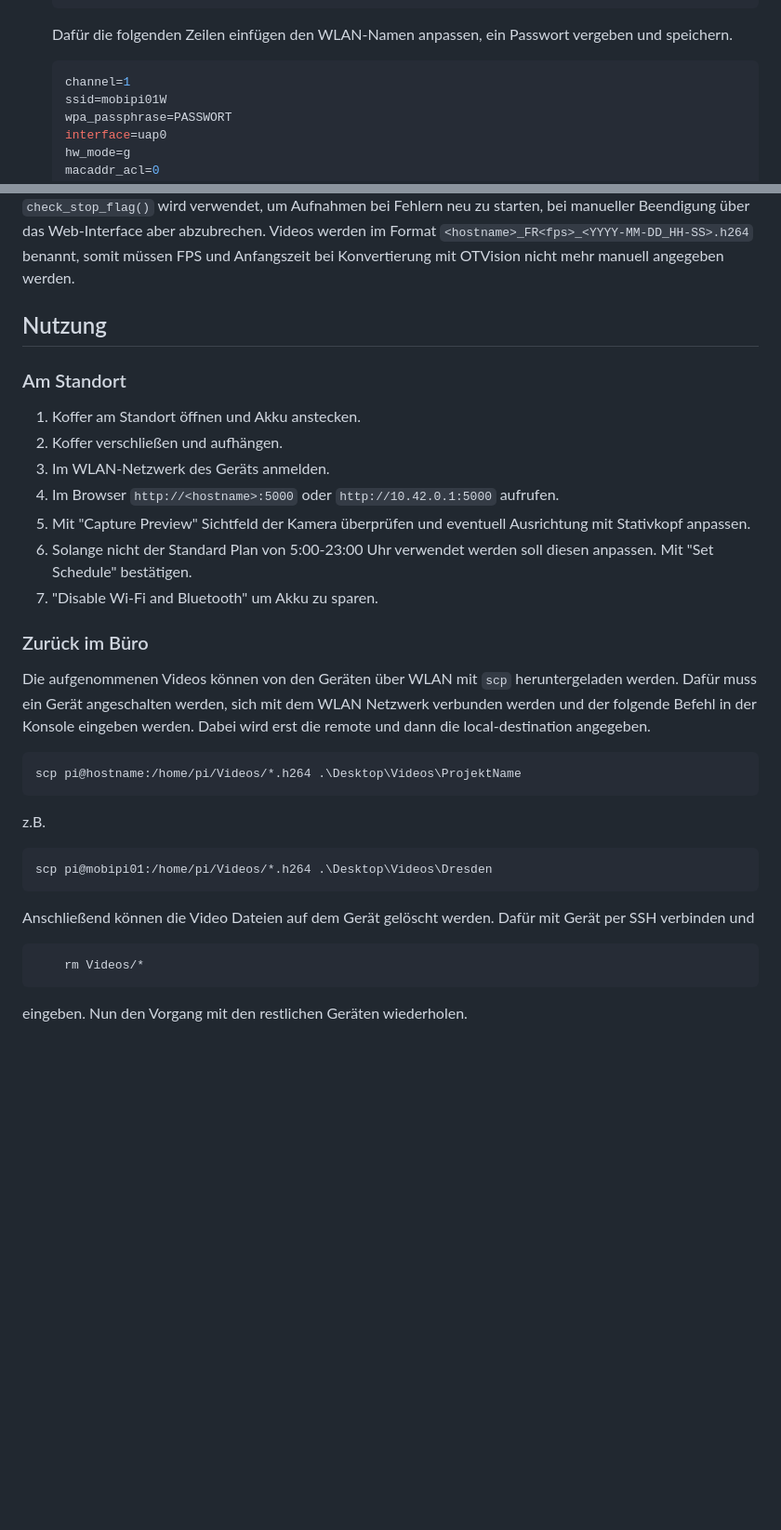
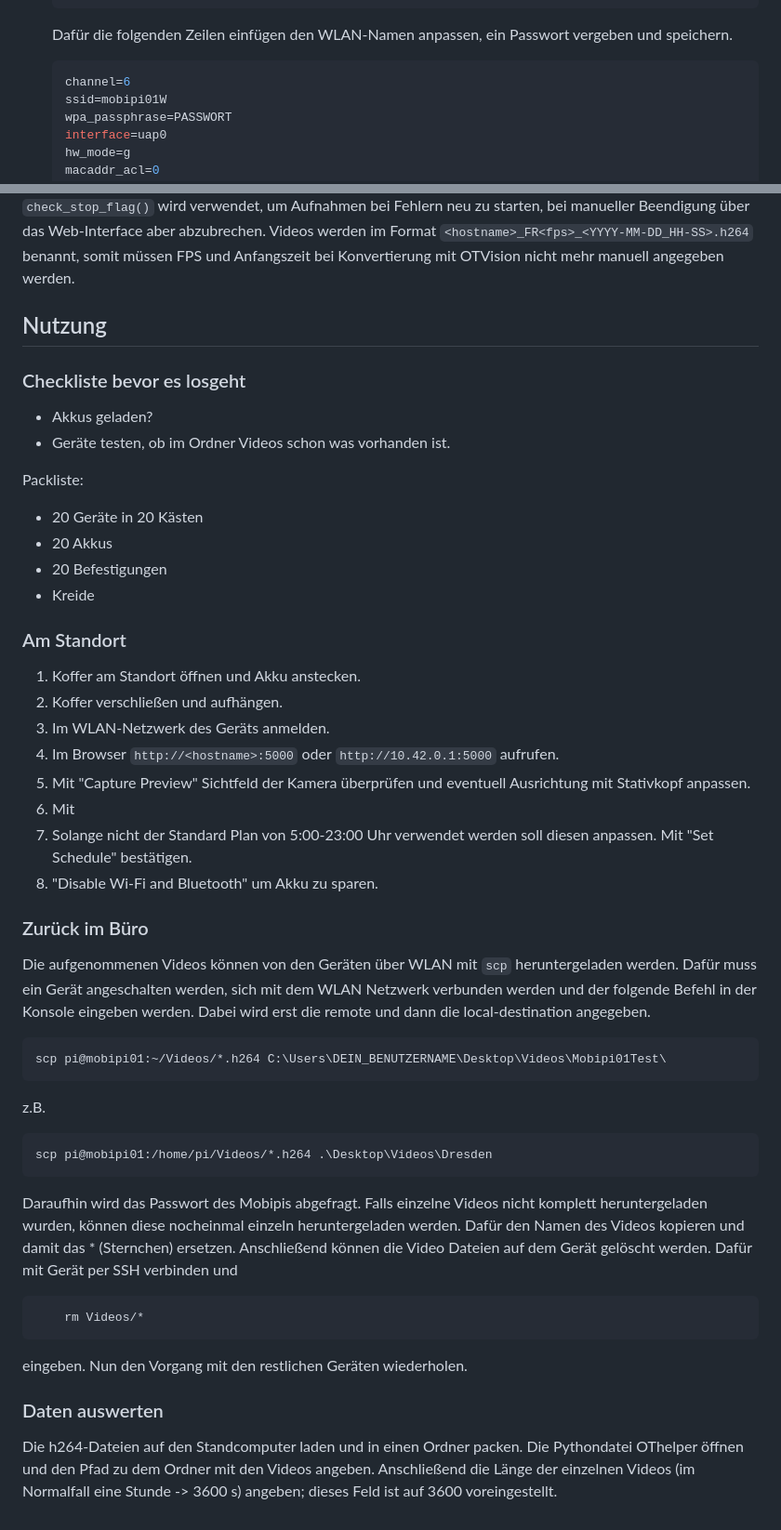
Before and after one commit to MobilitaetswerkGmbH/mobivideo, a Markdown page: README.md, 2 parts joined by grey strips. Shown: that part at 93% size. Rendered like a GitHub page; blank space fills up the shorter version.

````diff
--- a/README.md
+++ b/README.md
@@ -165,7 +165,7 @@ Speichere die Datei mit <kbd>Strg</kbd> + <kbd>O</kbd>, bestätige mit <kbd>Ente
 	```
 	Dafür die folgenden Zeilen einfügen den WLAN-Namen anpassen, ein Passwort vergeben und speichern.
 	```bash
-	channel=1
+	channel=6
 	ssid=mobipi01W
 	wpa_passphrase=PASSWORT
 	interface=uap0
@@ -282,27 +282,44 @@ Ist die Kamera anders verbaut, kann ihre Rotation angepasst werden: Zeile 36: `c
 Videos werden im Format `<hostname>_FR<fps>_<YYYY-MM-DD_HH-SS>.h264` benannt, somit müssen FPS und Anfangszeit bei Konvertierung mit OTVision nicht mehr manuell angegeben werden.
 
 ## Nutzung
+### Checkliste bevor es losgeht
+* Akkus geladen?
+* Geräte testen, ob im Ordner Videos schon was vorhanden ist.
+
+Packliste:
+* 20 Geräte in 20 Kästen
+* 20 Akkus
+* 20 Befestigungen
+* Kreide
+
 ### Am Standort
  1. Koffer am Standort öffnen und Akku anstecken.
  2. Koffer verschließen und aufhängen.
  3. Im WLAN-Netzwerk des Geräts anmelden.
  4. Im Browser `http://<hostname>:5000` oder `http://10.42.0.1:5000` aufrufen.
  5. Mit "Capture Preview" Sichtfeld der Kamera überprüfen und eventuell Ausrichtung mit Stativkopf anpassen.
- 6. Solange nicht der Standard Plan von 5:00-23:00 Uhr verwendet werden soll diesen anpassen. Mit "Set Schedule" bestätigen.
- 7. "Disable Wi-Fi and Bluetooth" um Akku zu sparen.
+ 6. Mit
+ 7. Solange nicht der Standard Plan von 5:00-23:00 Uhr verwendet werden soll diesen anpassen. Mit "Set Schedule" bestätigen.
+ 8. "Disable Wi-Fi and Bluetooth" um Akku zu sparen.
 
 ### Zurück im Büro
 Die aufgenommenen Videos können von den Geräten über WLAN mit `scp` heruntergeladen werden. Dafür muss ein Gerät angeschalten werden, sich mit dem WLAN Netzwerk verbunden werden und der folgende Befehl in der Konsole eingeben werden. Dabei wird erst die remote und dann die local-destination angegeben.
 ```bash
-scp pi@hostname:/home/pi/Videos/*.h264 .\Desktop\Videos\ProjektName
+scp pi@mobipi01:~/Videos/*.h264 C:\Users\DEIN_BENUTZERNAME\Desktop\Videos\Mobipi01Test\
 ```
 z.B.
 ```bash
 scp pi@mobipi01:/home/pi/Videos/*.h264 .\Desktop\Videos\Dresden
 ```
+Daraufhin wird das Passwort des Mobipis abgefragt.
+Falls einzelne Videos nicht komplett heruntergeladen wurden, können diese nocheinmal einzeln heruntergeladen werden. Dafür den Namen des Videos kopieren und damit das * (Sternchen) ersetzen.
 Anschließend können die Video Dateien auf dem Gerät gelöscht werden. Dafür mit Gerät per SSH verbinden und
 ```bash
 	rm Videos/*
 ```
 eingeben.
 Nun den Vorgang mit den restlichen Geräten wiederholen.
+
+### Daten auswerten
+
+Die h264-Dateien auf den Standcomputer laden und in einen Ordner packen. Die Pythondatei OThelper öffnen und den Pfad zu dem Ordner mit den Videos angeben. Anschließend die Länge der einzelnen Videos (im Normalfall eine Stunde -> 3600 s) angeben; dieses Feld ist auf 3600 voreingestellt.
````
